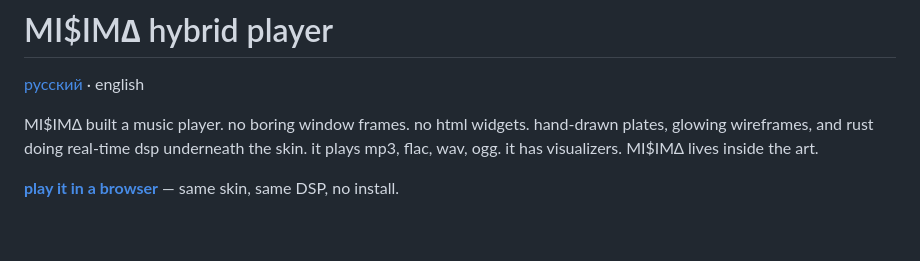
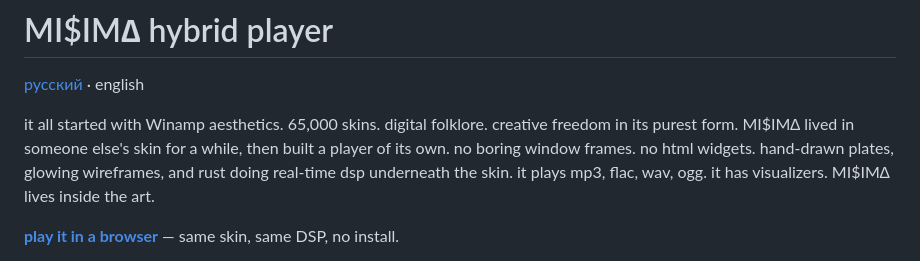
Before and after one commit to schrab/misima-hybrid-player, a Markdown page: README.en.md, the part around the change. Rendered like a GitHub page; blank space fills up the shorter version.

Commit message:
docs: add the winamp origin to the english intro
mirrors the russian intro structure: origin first, one act of building,
judgment beat instead of praise

```diff
--- a/README.en.md
+++ b/README.en.md
@@ -2,7 +2,7 @@
 
 [русский](README.md) · english
 
-MI$IM∆ built a music player. no boring window frames. no html widgets. hand-drawn plates, glowing wireframes, and rust doing real-time dsp underneath the skin. it plays mp3, flac, wav, ogg. it has visualizers. MI$IM∆ lives inside the art.
+it all started with Winamp aesthetics. 65,000 skins. digital folklore. creative freedom in its purest form. MI$IM∆ lived in someone else's skin for a while, then built a player of its own. no boring window frames. no html widgets. hand-drawn plates, glowing wireframes, and rust doing real-time dsp underneath the skin. it plays mp3, flac, wav, ogg. it has visualizers. MI$IM∆ lives inside the art.
 
 **[play it in a browser](https://schrab.github.io/misima-hybrid-player/)** — same skin, same DSP, no install.
 
```
